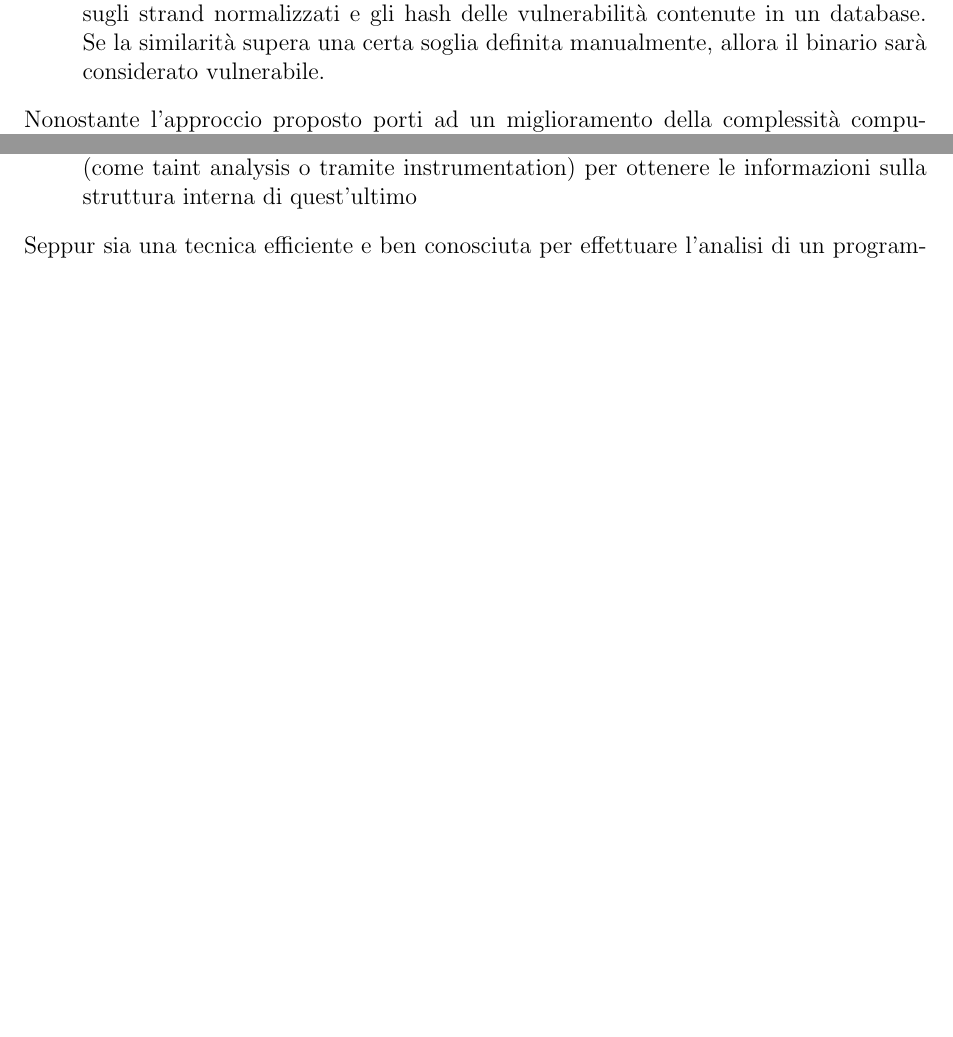
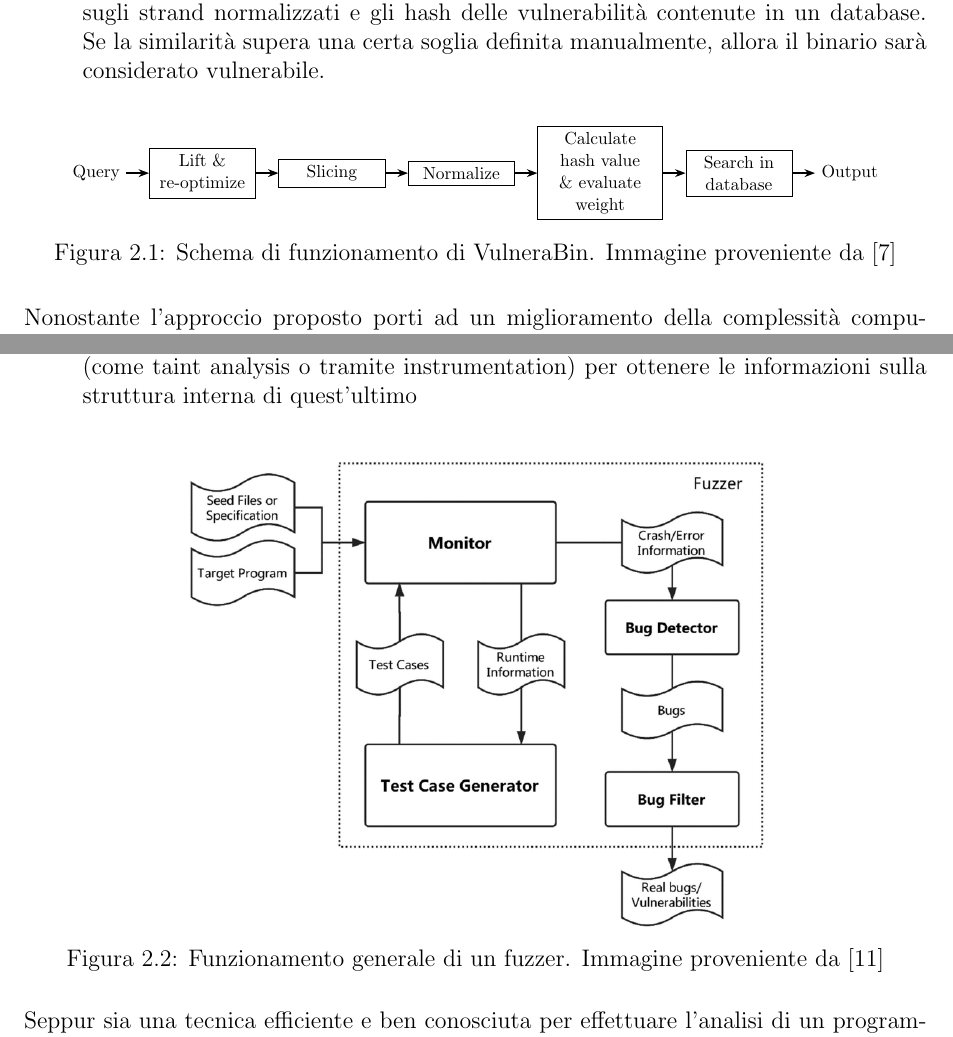
Before and after one commit to aconsonni19/Thesis, a LaTeX thesis (thesis.tex, which reads chapters/2-stato_dell_arte.tex): two parts of pages 9 and 11 of 14 before the commit and two parts of pages 10 and 12 of 16 after it, joined at a grey line, cut so that both start at the same text, the shorter picture padded with empty space. Compiled offline with pdfLaTeX.

Commit message:
ADD: Added some images to state of the art chapter

```diff
--- a/chapters/2-stato_dell_arte.tex
+++ b/chapters/2-stato_dell_arte.tex
@@ -69,6 +69,41 @@ saranno molto simili; potenzialmente portando l'analizzatore a segnalare dei fal
     \item \textbf{Similarity evaluation}: Viene effettuato un confronto fra gli hash MD5 calcolati sugli strand normalizzati e gli hash delle vulnerabilità contenute in un database. Se la similarità supera una certa soglia definita manualmente, allora
     il binario sarà considerato vulnerabile.
 \end{enumerate}
+\begin{figure}[h]
+    \centering % Questo comando centra il contenuto orizzontalmente
+    \scalebox{0.8}{ % Scaling a 80% per adattarsi alla larghezza della pagina
+        \begin{tikzpicture}[
+            % Stili dei nodi
+            % Riduzione della larghezza minima e della text width
+            block/.style={rectangle, draw, minimum height=1.2em, minimum width=5em, align=center, text width=5em, font=\small},
+            output/.style={font=\small},
+            % Stili delle frecce
+            line/.style={draw, -{Stealth}, thick}
+        ]
+
+            % 1. Nodi del diagramma
+            \node (query) [output] {Query};
+            % Riduzione della spaziatura tra i blocchi a 1cm
+            \node (lift) [block, right=0.5cm of query] {Lift \& re-optimize};
+            \node (slicing) [block, right=0.5cm of lift] {Slicing};
+            \node (normalize) [block, right=0.5cm of slicing] {Normalize};
+            % text width leggermente ridotta
+            \node (hash) [block, right=0.5cm of normalize, text width=6em] {Calculate hash value \& evaluate weight};
+            \node (search) [block, right=0.5cm of hash] {Search in database};
+            \node (output) [output, right=0.5cm of search] {Output};
+
+            % 2. Connessioni (frecce)
+            \path[line] (query) -- (lift);
+            \path[line] (lift) -- (slicing);
+            \path[line] (slicing) -- (normalize);
+            \path[line] (normalize) -- (hash);
+            \path[line] (hash) -- (search);
+            \path[line] (search) -- (output);
+
+        \end{tikzpicture}
+    }
+    \caption{Schema di funzionamento di VulneraBin. Immagine proveniente da \cite{VulneraBin}}
+\end{figure}
 Nonostante l'approccio proposto porti ad un miglioramento della complessità computazionale dell'analisi e alla mitigazione del numero di falsi positivi e negativi rilevati, l'affidabilità dell'analisi rimane comunque legata ad una soglia scelta manualmente dall'analista.
 Sarà quindi necessario che quest'ultimo imposti una soglia ottimale per ogni specifico binario o classe di vulnerabilità, compromettendo quindi l'automazione del processo.
 \section{Metodologie basate su tecniche di analisi dinamica}
@@ -105,6 +140,11 @@ Inoltre, le tecniche di fuzzing possono essere divise in tre categorie \cite{Fuz
     \item \textbf{Black-box fuzzing}: Nel fuzzing black-box si effettua il fuzzing sul programma senza avere nessuna informazione sulla sua struttura interna
     \item \textbf{Gray-box fuzzing}: Questo tipo di fuzzer effettuano un'analisi del programma (come taint analysis o tramite instrumentation) per ottenere le informazioni sulla struttura interna di quest'ultimo
 \end{itemize}
+\begin{figure}[H]
+    \centering
+    \includegraphics[width = 0.65\textwidth]{../images/Fuzzing.png}
+    \caption{Funzionamento generale di un fuzzer. Immagine proveniente da \cite{Fuzzing_soa}}
+\end{figure}
 Seppur sia una tecnica efficiente e ben conosciuta per effettuare l'analisi di un programma, il fuzzing risente di diverse problematiche, come la necessità, nei fuzzer gray-box e black-box, di generare un input che passi i controlli di sanificazione del programma senza avere
 informazioni su quest'ultimo, permettendo così un'analisi più approfondita del programma. Altra problematica è quella legata alla definizione, nei fuzzer mutation-based, di una buona tecnica di mutazione dell'input, in modo da poter analizzare il maggior numero
 possibile di cammini di esecuzione interessanti. Per i tool di fuzzing, quindi, la problematica principale da superare è quella di \textbf{implementare una buona strategia di generazione e mutazione dell'input}, in modo tale che essa permetta all'analisi di essere il più approfondita possibile.
--- a/thesis.tex
+++ b/thesis.tex
@@ -22,6 +22,8 @@ sorting=none,
 ]{biblatex}
 \usepackage{ragged2e}
 \usepackage{fancyhdr}
+\usepackage{tikz}
+\usetikzlibrary{shapes.geometric, arrows.meta, positioning, fit, patterns}
 \pagestyle{fancy} %oppure none
 \fancyhf{}
 \fancyhead[L]{\textit{Capitolo \thechapter}}
```
Also changed, not shown: chapters/3-metodologia.tex (renamed from chapters/3-oth.tex, +11 -2 lines), images/Fuzzing.png (added), thesis.pdf, thesis.tex (17 more changed lines).
